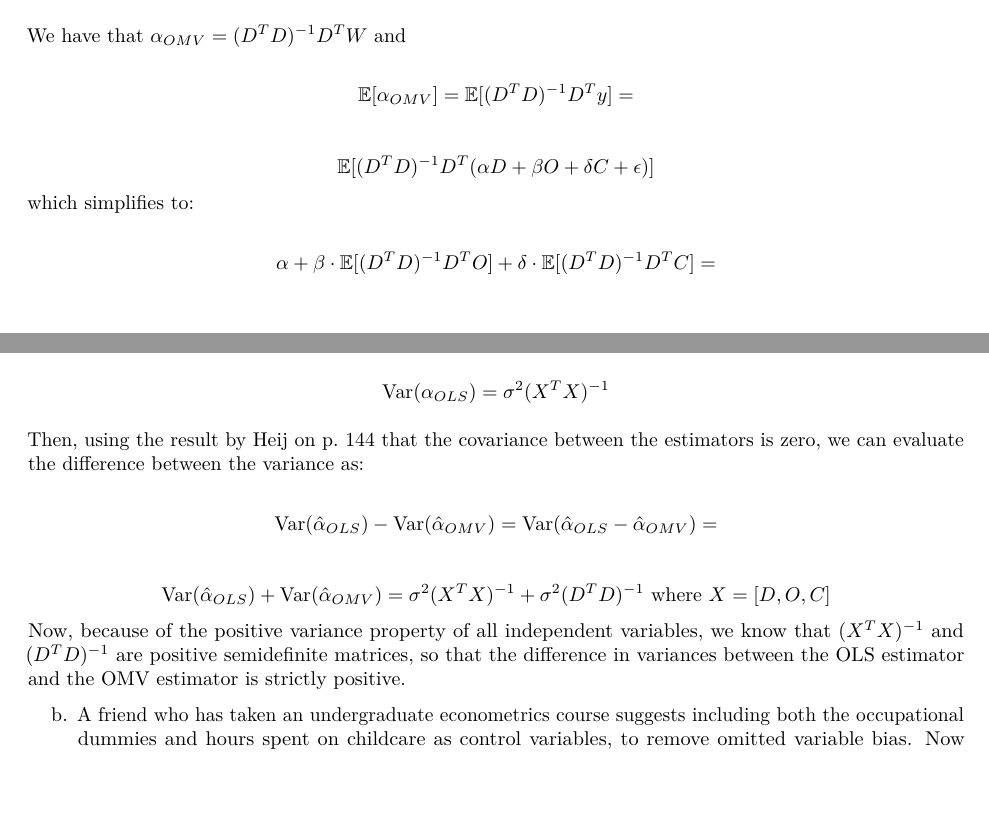
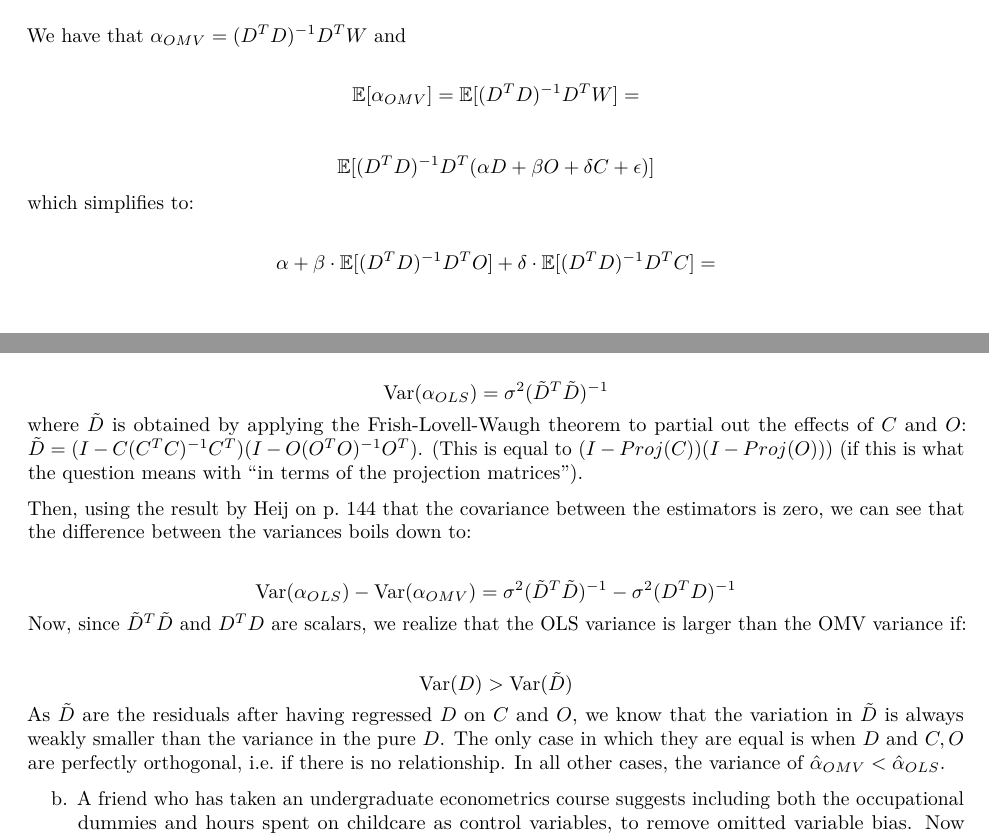
Before and after one commit to basm92/econometrics_i, an R Markdown document (assignment_1/assignment_1.Rmd): two parts of pages 5 and 6 of 11, joined at a grey line, cut so that both start at the same text, the shorter picture padded with empty space. Rendered offline with R 4.5, knitr and Pandoc, then LaTeX, with nearby package versions; some code elsewhere in the file could not run offline.

Commit message:
add small corrections to proof in q2

```diff
--- a/assignment_1/assignment_1.Rmd
+++ b/assignment_1/assignment_1.Rmd
@@ -186,7 +186,7 @@ $$
 We have that $\alpha_{OMV} = (D^T D)^{-1}D^T W$ and
 
 $$
-\mathbb{E}[\alpha_{OMV}] = \mathbb{E}[(D^T D)^{-1}D^T y] =
+\mathbb{E}[\alpha_{OMV}] = \mathbb{E}[(D^T D)^{-1}D^T W] =
 $$
 
 $$
@@ -216,21 +216,23 @@ $$
 The variance of the true OLS estimator is:
 
 $$
-\text{Var}(\alpha_{OLS}) = \sigma^2 (X^TX)^{-1}
+\text{Var}(\alpha_{OLS}) = \sigma^2 (\tilde{D}^T\tilde{D})^{-1}
 $$
+where $\tilde{D}$ is obtained by applying the Frish-Lovell-Waugh theorem to partial out the effects of $C$ and $O$: $\tilde{D} = (I-C(C^TC)^{-1}C^T)(I-O(O^TO)^{-1}O^T)$. (This is equal to $(I-Proj(C)) (I-Proj(O)))$ (if this is what the question means with "in terms of the projection matrices").
 
-Then, using the result by Heij on p. 144 that the covariance between the estimators is zero, we can evaluate the difference between the variance as:
+Then, using the result by Heij on p. 144 that the covariance between the estimators is zero, we can see that the difference between the variances boils down to:
+
+
 
 $$
-\text{Var}(\hat{\alpha}_{OLS}) - \text{Var}(\hat{\alpha}_{OMV}) = \\
-\text{Var}(\hat{\alpha}_{OLS} - \hat{\alpha}_{OMV}) =
+\text{Var}(\alpha_{OLS}) - \text{Var} (\alpha_{OMV}) = \sigma^2 (\tilde{D}^T\tilde{D})^{-1} - \sigma^2 (D^TD)^{-1}
 $$
+Now, since $\tilde{D}^T\tilde{D}$ and $D^TD$ are scalars, we realize that the OLS variance is larger than the OMV variance if:
 
 $$
-\text{Var}(\hat{\alpha}_{OLS})  + \text{Var}(\hat{\alpha}_{OMV}) = \\
-\sigma^2 (X^TX)^{-1} + \sigma^2(D^TD)^{-1} \text{ where } X = [D, O, C]
+\text{Var}(D) > \text{Var}(\tilde{D})
 $$
-Now, because of the positive variance property of all independent variables, we know that $(X^TX)^{-1}$ and $(D^TD)^{-1}$ are positive semidefinite matrices, so that the difference in variances between the OLS estimator and the OMV estimator is strictly positive.
+As $\tilde{D}$ are the residuals after having regressed $D$ on $C$ and $O$, we know that the variation in $\tilde{D}$ is always weakly smaller than the variance in the pure $D$. The only case in which they are equal is when $D$ and $C, O$ are perfectly orthogonal, i.e. if there is no relationship. In all other cases, the variance of $\hat{\alpha}_{OMV} < \hat{\alpha}_{OLS}$.
 
 b. A friend who has taken an undergraduate econometrics course suggests including both the occupational dummies and hours spent on childcare as control variables, to remove omitted variable bias.  Now imagine we control for both of these in our least-squares regression.  Derive the coefficient estimate and the variance of the estimator.
 
```
Also changed, not shown: 1 other file.
